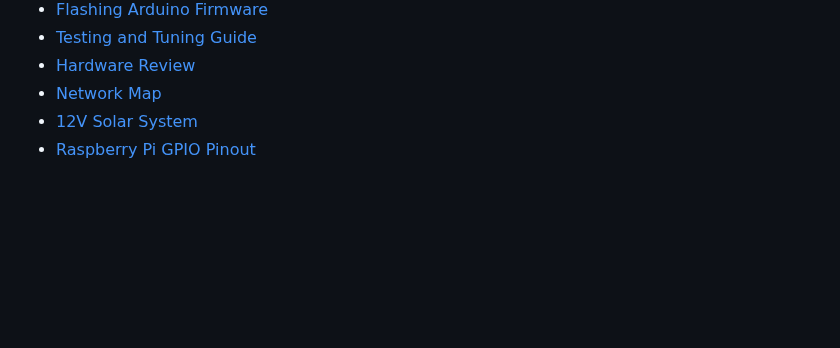
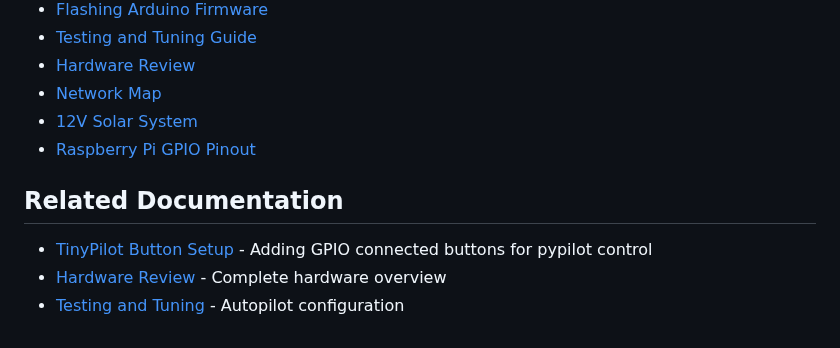
Before and after one commit to botheredbybees/pypilot4arion, a Markdown page: docs/tinypilot_setup.md, the part around the change. Rendered like a GitHub page; blank space fills up the shorter version.

```diff
--- a/docs/tinypilot_setup.md
+++ b/docs/tinypilot_setup.md
@@ -592,3 +592,10 @@ gzip tinypilot-backup-*.img
 - [Network Map](./network_map.md)
 - [12V Solar System](./12v_solar_system.md)
 - [Raspberry Pi GPIO Pinout](https://pinout.xyz/)
+
+
+## Related Documentation
+
+- [TinyPilot Button Setup](./button_control.md) - Adding GPIO connected buttons for pypilot control
+- [Hardware Review](./hardware_review.md) - Complete hardware overview
+- [Testing and Tuning](./testing_and_tuning.md) - Autopilot configuration
```
Also changed, not shown: docs/button_control.md (+0 -13 lines).
